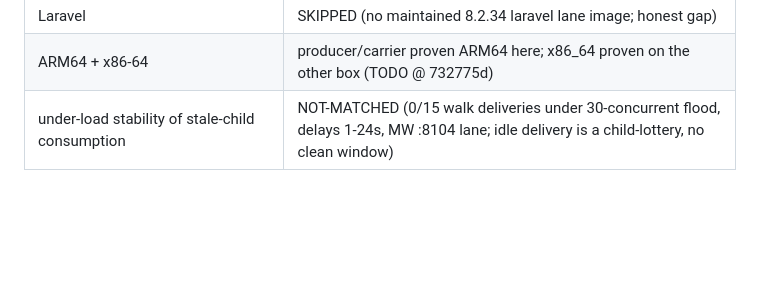
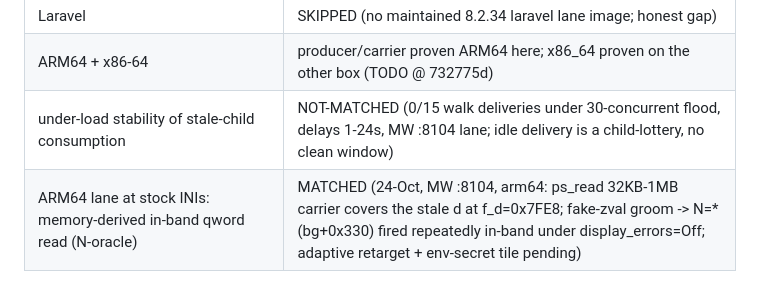
Before and after one commit to bastet-ai/php-firing-range, a Markdown page: research/phpbleed/VENDOR-CLAIM-MAP.md, the part around the change. Drawn GitHub-style; blank space fills up the shorter version.

Commit message:
glm5: turn3 claim-map row (ARM64 N-oracle MATCHED at stock INIs) + lane ledger

```diff
--- a/research/phpbleed/VENDOR-CLAIM-MAP.md
+++ b/research/phpbleed/VENDOR-CLAIM-MAP.md
@@ -77,3 +77,4 @@ Do NOT execute the vendor bundle; re-derive from their written mechanics.
 | Laravel | SKIPPED (no maintained 8.2.34 laravel lane image; honest gap) |
 | ARM64 + x86-64 | producer/carrier proven ARM64 here; x86_64 proven on the other box (TODO @ 732775d) |
 | under-load stability of stale-child consumption | NOT-MATCHED (0/15 walk deliveries under 30-concurrent flood, delays 1-24s, MW :8104 lane; idle delivery is a child-lottery, no clean window) |
+| ARM64 lane at stock INIs: memory-derived in-band qword read (N-oracle) | MATCHED (24-Oct, MW :8104, arm64: ps_read 32KB-1MB carrier covers the stale d at f_d=0x7FE8; fake-zval groom -> N=*(bg+0x330) fired repeatedly in-band under display_errors=Off; adaptive retarget + env-secret tile pending) |
```
Also changed, not shown: 1 other file.
